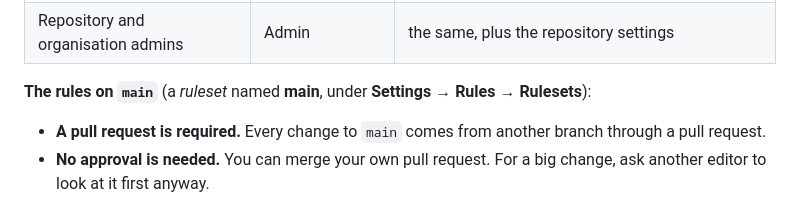
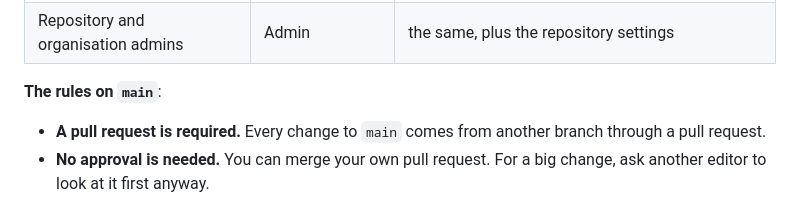
Before and after one commit to hepiitk/hepiitk.github.io, a Markdown page: README.md, the part around the change. Drawn GitHub-style.

```diff
--- a/README.md
+++ b/README.md
@@ -95,7 +95,7 @@ The repository has two branches (two versions of the site side by side):
 | The **editor** team (`@hepiitk/editor`) | Maintain | push to `web` and to their own branches, open pull requests into `main`, and merge them |
 | Repository and organisation admins | Admin | the same, plus the repository settings |
 
-**The rules on `main`** (a *ruleset* named **main**, under **Settings → Rules → Rulesets**):
+**The rules on `main`**:
 
 - **A pull request is required.** Every change to `main` comes from another branch through a pull request.
 - **No approval is needed.** You can merge your own pull request. For a big change, ask another editor to look at it first anyway.
```
